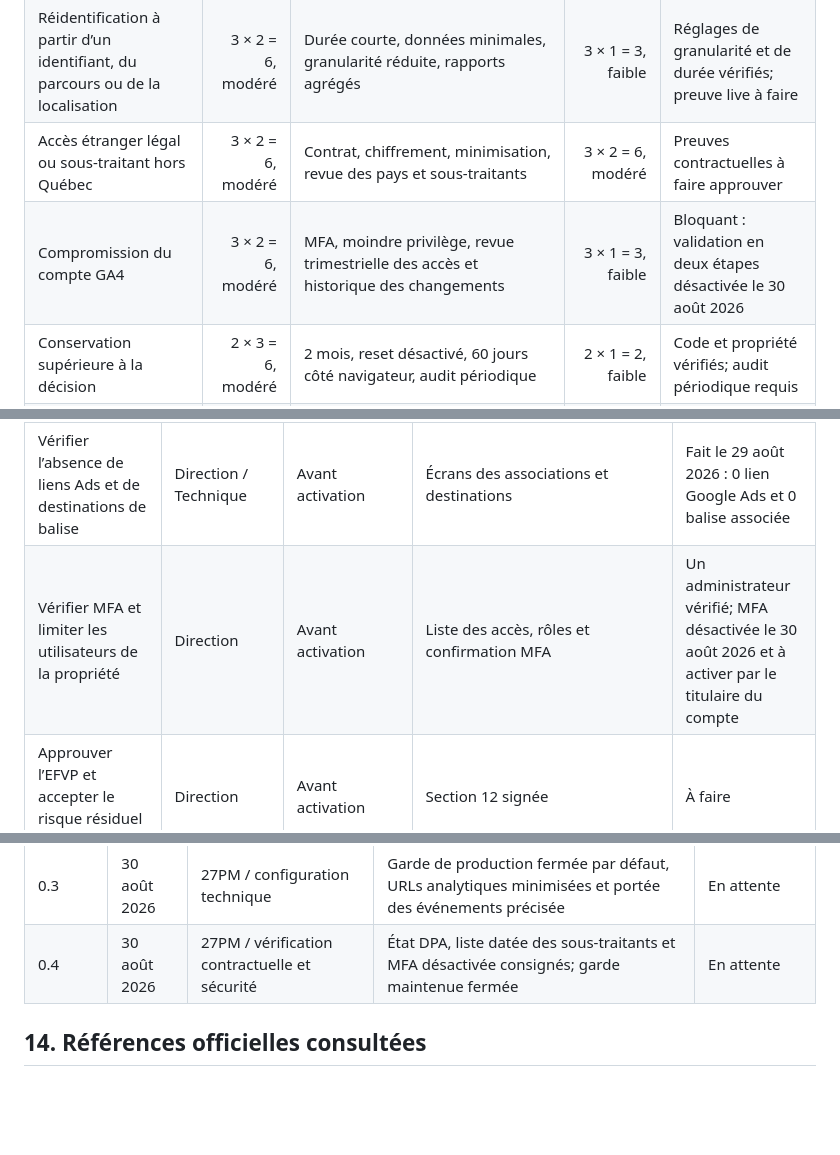
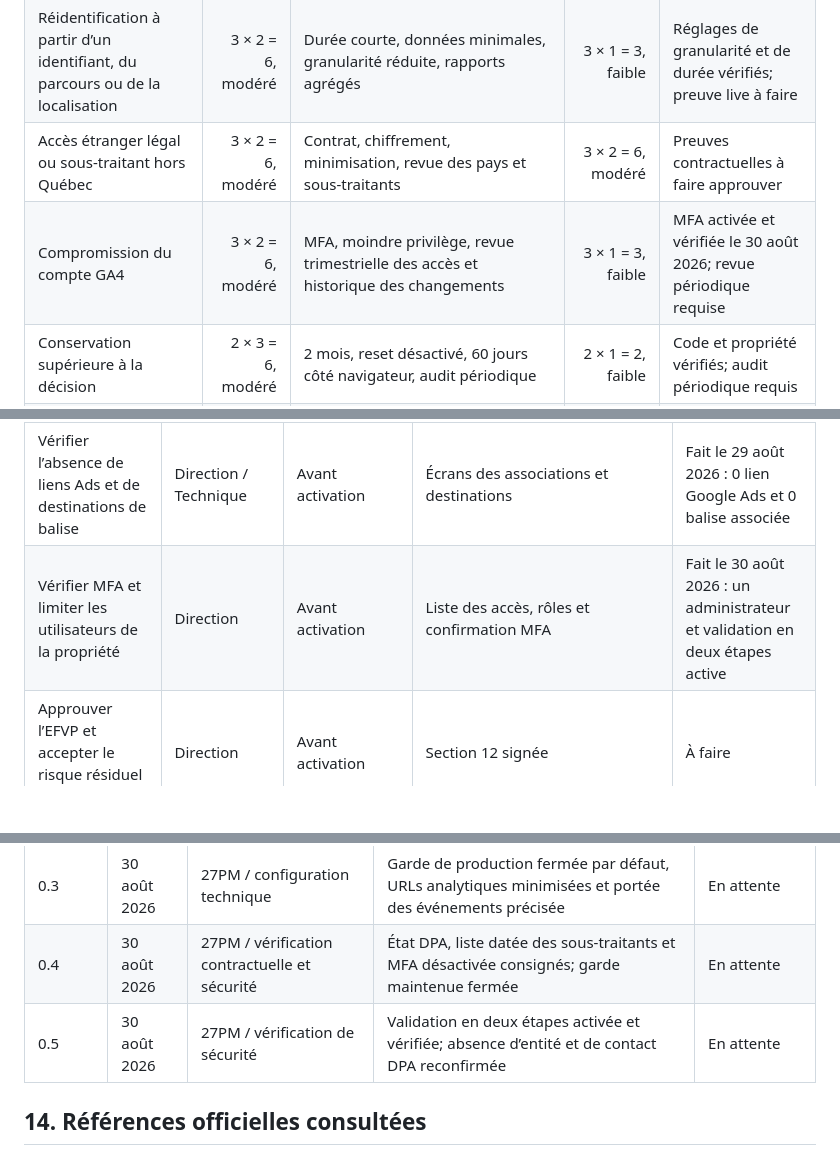
Before and after one commit to ales27pm/27pm, a Markdown page: docs/efvp-google-analytics.md, 3 parts joined by grey strips. GitHub-like rendering; blank space fills up the shorter version.

```diff
--- a/docs/efvp-google-analytics.md
+++ b/docs/efvp-google-analytics.md
@@ -184,7 +184,7 @@ Google indique qu’une modification de la conservation peut prendre jusqu’à
 | Profilage, enrichissement ou réutilisation publicitaire | 3 × 2 = 6, modéré | Signaux, personnalisation, consentements Ads et liaisons désactivés | 3 × 1 = 3, faible | Code et propriété vérifiés; audit périodique requis |
 | Réidentification à partir d’un identifiant, du parcours ou de la localisation | 3 × 2 = 6, modéré | Durée courte, données minimales, granularité réduite, rapports agrégés | 3 × 1 = 3, faible | Réglages de granularité et de durée vérifiés; preuve live à faire |
 | Accès étranger légal ou sous-traitant hors Québec | 3 × 2 = 6, modéré | Contrat, chiffrement, minimisation, revue des pays et sous-traitants | 3 × 2 = 6, modéré | Preuves contractuelles à faire approuver |
-| Compromission du compte GA4 | 3 × 2 = 6, modéré | MFA, moindre privilège, revue trimestrielle des accès et historique des changements | 3 × 1 = 3, faible | Bloquant : validation en deux étapes désactivée le 30 août 2026 |
+| Compromission du compte GA4 | 3 × 2 = 6, modéré | MFA, moindre privilège, revue trimestrielle des accès et historique des changements | 3 × 1 = 3, faible | MFA activée et vérifiée le 30 août 2026; revue périodique requise |
 | Conservation supérieure à la décision | 2 × 3 = 6, modéré | 2 mois, reset désactivé, 60 jours côté navigateur, audit périodique | 2 × 1 = 2, faible | Code et propriété vérifiés; audit périodique requis |
 | Consentement local devenu périmé après un changement important | 2 × 3 = 6, modéré | Clé de consentement versionnée, nouvelle demande après modification de finalité ou de politique, revue annuelle | 2 × 1 = 2, faible | Version technique présente; processus à instaurer |
 | Changement silencieux de fournisseur ou de configuration | 3 × 2 = 6, modéré | Notifications contractuelles, revue annuelle et avant tout changement, tests automatisés | 3 × 1 = 3, faible | Processus à instaurer |
@@ -200,7 +200,7 @@ Le risque résiduel de traitement hors Québec demeure modéré et doit être ex
 | Appliquer tous les réglages GA4 de la section 8 | Direction / Technique | Avant activation | Relecture datée de chaque réglage | Fait le 29 août 2026; mesure améliorée limitée aux pages vues; rétention possiblement en propagation pendant 24 h |
 | Confirmer les conditions de traitement et documenter les sous-traitants | Direction / Vie privée | Avant activation | Version, date, entités et contacts du DPA, liste annexée | Acceptation datée du 29 août 2026 vérifiée; liste datée annexée; entité juridique, contacts et autorité de l’accepteur à compléter |
 | Vérifier l’absence de liens Ads et de destinations de balise | Direction / Technique | Avant activation | Écrans des associations et destinations | Fait le 29 août 2026 : 0 lien Google Ads et 0 balise associée |
-| Vérifier MFA et limiter les utilisateurs de la propriété | Direction | Avant activation | Liste des accès, rôles et confirmation MFA | Un administrateur vérifié; MFA désactivée le 30 août 2026 et à activer par le titulaire du compte |
+| Vérifier MFA et limiter les utilisateurs de la propriété | Direction | Avant activation | Liste des accès, rôles et confirmation MFA | Fait le 30 août 2026 : un administrateur et validation en deux étapes active |
 | Approuver l’EFVP et accepter le risque résiduel hors Québec | Direction | Avant activation | Section 12 signée | À faire |
 | Ouvrir la garde de production | Technique | Après signature, avant déploiement | `VITE_ANALYTICS_APPROVED=true` dans l’environnement Vercel approuvé | Bloquée par défaut |
 | Publier puis effectuer un test réseau sans envoyer de données sentinelles à Google | Technique | Après approbation | Zéro requête avant opt-in; requêtes prévues après opt-in; aucune valeur de formulaire | À faire |
@@ -243,6 +243,7 @@ En signant, la personne autorisée confirme avoir examiné la nécessité, la pr
 | 0.2 | 29 août 2026 | 27PM / configuration technique | Réglages GA4 minimaux appliqués et état de preuve consigné | En attente |
 | 0.3 | 30 août 2026 | 27PM / configuration technique | Garde de production fermée par défaut, URLs analytiques minimisées et portée des événements précisée | En attente |
 | 0.4 | 30 août 2026 | 27PM / vérification contractuelle et sécurité | État DPA, liste datée des sous-traitants et MFA désactivée consignés; garde maintenue fermée | En attente |
+| 0.5 | 30 août 2026 | 27PM / vérification de sécurité | Validation en deux étapes activée et vérifiée; absence d’entité et de contact DPA reconfirmée | En attente |
 
 ## 14. Références officielles consultées
 
```
Also changed, not shown: other parts of docs/efvp-google-analytics.md (+3 -3 lines).
